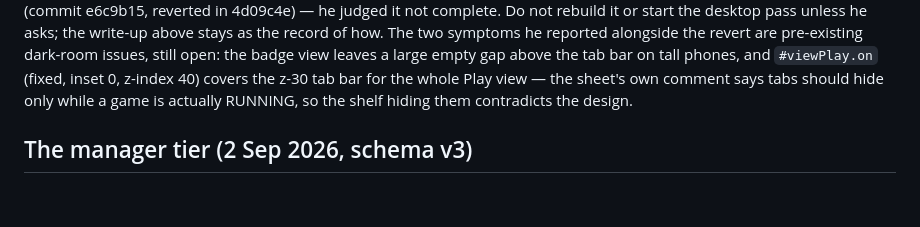
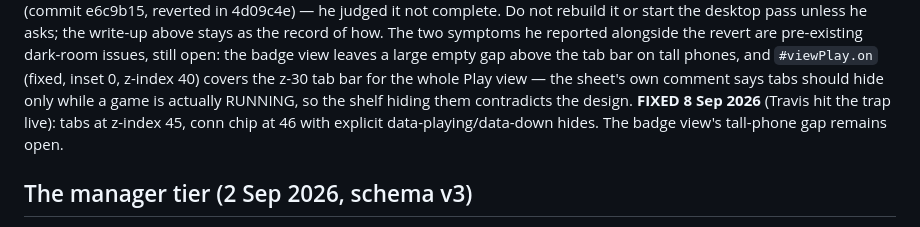
Before and after one commit to TravisWSlusser/QlikGSE, a Markdown page: CLAUDE.md, the part around the change. Drawn GitHub-style; blank space fills up the shorter version.

Commit message:
Log the shelf-trap fix
Co-Authored-By: Claude Fable 5 <noreply@anthropic.com>

```diff
--- a/CLAUDE.md
+++ b/CLAUDE.md
@@ -1150,6 +1150,9 @@ above the tab bar on tall phones, and `#viewPlay.on` (fixed, inset 0,
 z-index 40) covers the z-30 tab bar for the whole Play view — the
 sheet's own comment says tabs should hide only while a game is
 actually RUNNING, so the shelf hiding them contradicts the design.
+**FIXED 8 Sep 2026** (Travis hit the trap live): tabs at z-index 45,
+conn chip at 46 with explicit data-playing/data-down hides. The badge
+view's tall-phone gap remains open.
 
 ## The manager tier (2 Sep 2026, schema v3)
 
```
